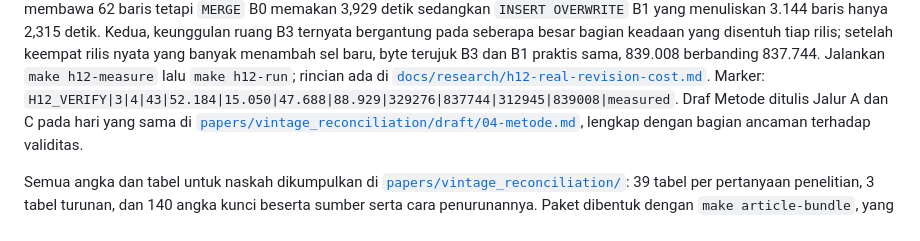
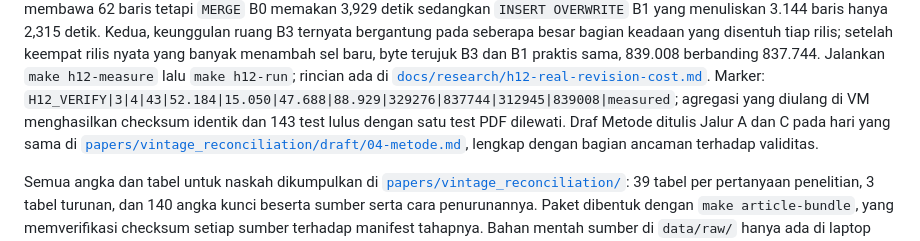
Before and after one commit to Data-Systems-and-Intelligent-Computing/DSIC-SDG, a Markdown page: README.md, the part around the change. Rendered like a GitHub page.

```diff
--- a/README.md
+++ b/README.md
@@ -510,7 +510,8 @@ Kedua, keunggulan ruang B3 ternyata bergantung pada seberapa besar bagian keadaa
 rilis; setelah keempat rilis nyata yang banyak menambah sel baru, byte terujuk B3 dan B1 praktis sama,
 839.008 berbanding 837.744. Jalankan `make h12-measure` lalu `make h12-run`; rincian ada di
 [`docs/research/h12-real-revision-cost.md`](docs/research/h12-real-revision-cost.md). Marker:
-`H12_VERIFY|3|4|43|52.184|15.050|47.688|88.929|329276|837744|312945|839008|measured`. Draf Metode
+`H12_VERIFY|3|4|43|52.184|15.050|47.688|88.929|329276|837744|312945|839008|measured`; agregasi yang
+diulang di VM menghasilkan checksum identik dan 143 test lulus dengan satu test PDF dilewati. Draf Metode
 ditulis Jalur A dan C pada hari yang sama di
 [`papers/vintage_reconciliation/draft/04-metode.md`](papers/vintage_reconciliation/draft/04-metode.md),
 lengkap dengan bagian ancaman terhadap validitas.
```
Also changed, not shown: docs/research/h12-real-revision-cost.md (+13 -0 lines).
